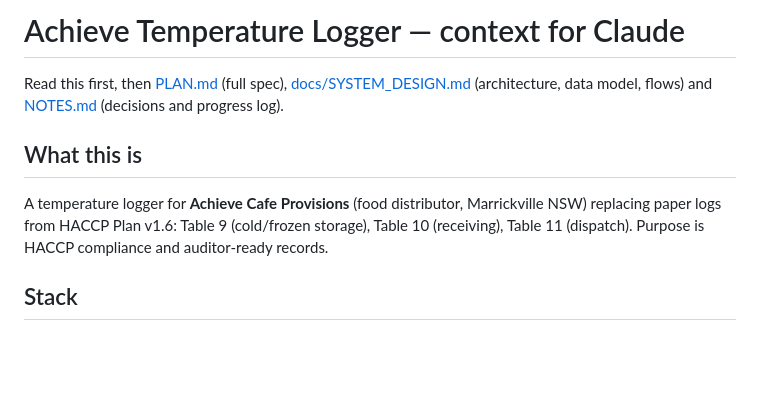
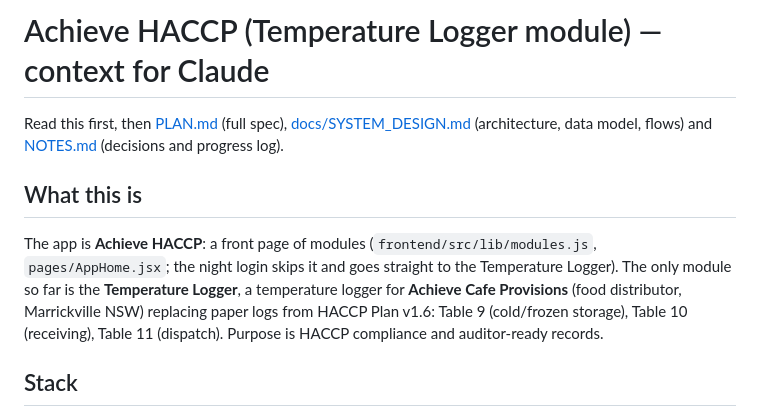
Before and after one commit to bigyan1997/temp-logger, a Markdown page: CLAUDE.md, the part around the change. Drawn GitHub-style; blank space fills up the shorter version.

```diff
--- a/CLAUDE.md
+++ b/CLAUDE.md
@@ -1,9 +1,9 @@
-# Achieve Temperature Logger — context for Claude
+# Achieve HACCP (Temperature Logger module) — context for Claude
 
 Read this first, then [PLAN.md](PLAN.md) (full spec), [docs/SYSTEM_DESIGN.md](docs/SYSTEM_DESIGN.md) (architecture, data model, flows) and [NOTES.md](NOTES.md) (decisions and progress log).
 
 ## What this is
-A temperature logger for **Achieve Cafe Provisions** (food distributor, Marrickville NSW) replacing paper logs from HACCP Plan v1.6: Table 9 (cold/frozen storage), Table 10 (receiving), Table 11 (dispatch). Purpose is HACCP compliance and auditor-ready records.
+The app is **Achieve HACCP**: a front page of modules (`frontend/src/lib/modules.js`, `pages/AppHome.jsx`; the night login skips it and goes straight to the Temperature Logger). The only module so far is the **Temperature Logger**, a temperature logger for **Achieve Cafe Provisions** (food distributor, Marrickville NSW) replacing paper logs from HACCP Plan v1.6: Table 9 (cold/frozen storage), Table 10 (receiving), Table 11 (dispatch). Purpose is HACCP compliance and auditor-ready records.
 
 ## Stack
 Django + DRF, Postgres, React + Vite + Tailwind (plain JavaScript, no TypeScript). Same pattern as the owner's other apps `npd-tracker-v2` and `fleet-maintenance` (look at `C:\Users\fleet\npd-tracker-v2` for deploy scripts: `run_server.bat`, `auto_deploy.ps1`, `keep_alive.ps1`).
```
Also changed, not shown: NOTES.md (+1 -0 lines), docs/USER_MANUAL.md (+15 -5 lines), docs/manual/01-login.png, docs/manual/01b-front-page.png (added), 10 other files.
